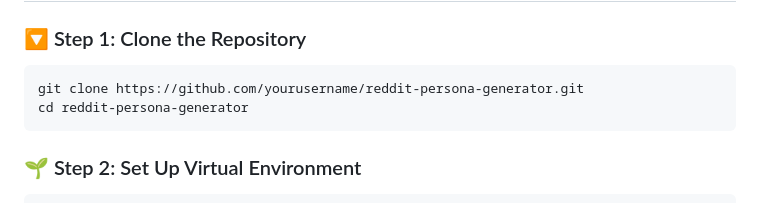
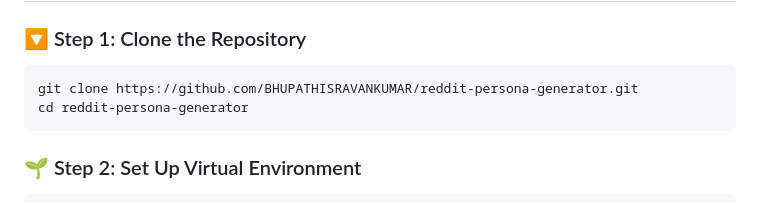
Before and after one commit to BHUPATHISRAVANKUMAR/reddit-persona-generator, a Markdown page: README.md, the part around the change. Drawn GitHub-style.

````diff
--- a/README.md
+++ b/README.md
@@ -41,7 +41,7 @@ The output is shown in a user-friendly interface and can also be **downloaded as
 ### 🔽 Step 1: Clone the Repository
 
 ```bash
-git clone https://github.com/yourusername/reddit-persona-generator.git
+git clone https://github.com/BHUPATHISRAVANKUMAR/reddit-persona-generator.git
 cd reddit-persona-generator
 ```
 
````
